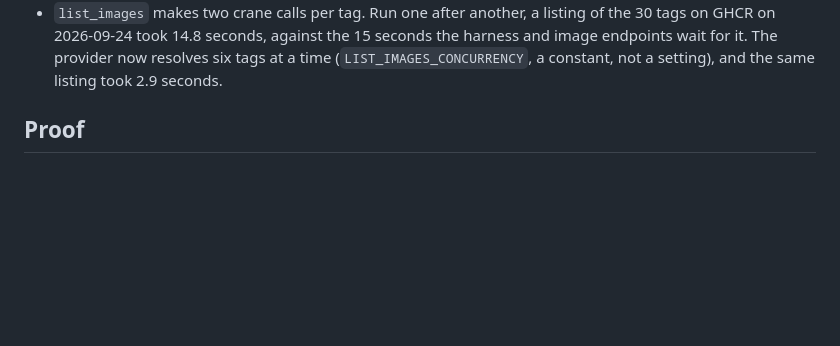
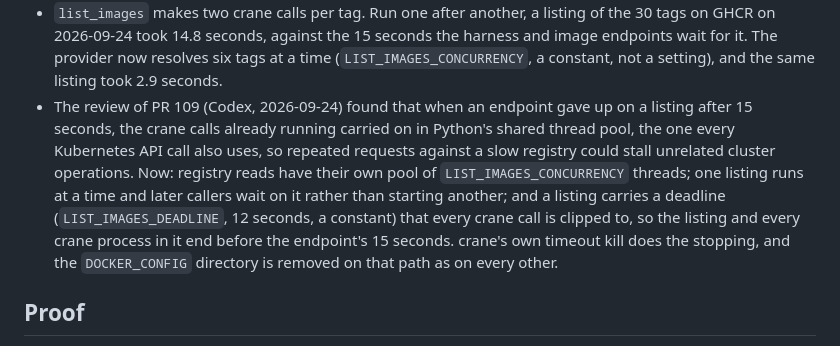
Before and after one commit to sentania-labs/crucible, a Markdown page: docs/implementation-notes/crane-registry.md, the part around the change. Drawn GitHub-style; blank space fills up the shorter version.

Commit message:
Describe the registry pool and the listing bound in the spec and notes (#108)

```diff
--- a/docs/implementation-notes/crane-registry.md
+++ b/docs/implementation-notes/crane-registry.md
@@ -88,6 +88,16 @@ provider fills from the image pull Secret).
   and image endpoints wait for it. The provider now resolves six tags at a time
   (`LIST_IMAGES_CONCURRENCY`, a constant, not a setting), and the same listing took
   2.9 seconds.
+- The review of PR 109 (Codex, 2026-09-24) found that when an endpoint gave up on a
+  listing after 15 seconds, the crane calls already running carried on in Python's
+  shared thread pool, the one every Kubernetes API call also uses, so repeated
+  requests against a slow registry could stall unrelated cluster operations. Now:
+  registry reads have their own pool of `LIST_IMAGES_CONCURRENCY` threads; one
+  listing runs at a time and later callers wait on it rather than starting another;
+  and a listing carries a deadline (`LIST_IMAGES_DEADLINE`, 12 seconds, a constant)
+  that every crane call is clipped to, so the listing and every crane process in it
+  end before the endpoint's 15 seconds. crane's own timeout kill does the stopping,
+  and the `DOCKER_CONFIG` directory is removed on that path as on every other.
 
 ## Proof
 
```
Also changed, not shown: docs/spec/26-kubernetes-provider.md (+6 -1 lines).
